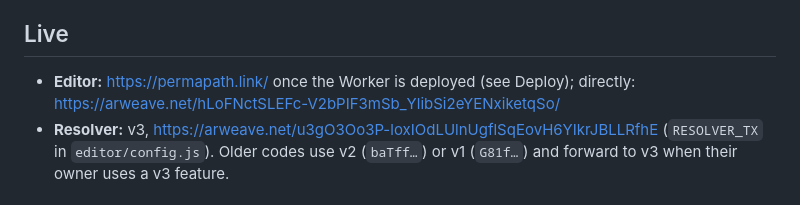
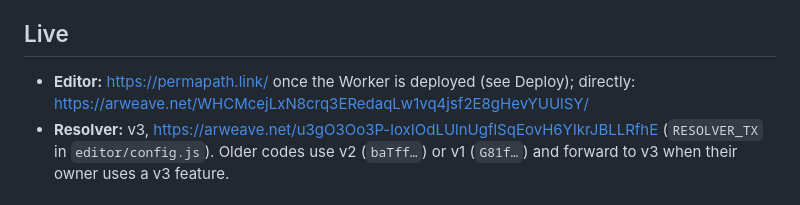
Before and after one commit to aylwardc/PermaPath, a Markdown page: README.md, the part around the change. GitHub-like rendering.

Commit message:
Deploy editor WHCM…; point Worker at it
Co-Authored-By: Claude Opus 5.5 <noreply@anthropic.com>

```diff
--- a/README.md
+++ b/README.md
@@ -9,7 +9,7 @@ registry: just Arweave data items and gateway GraphQL.
 ## Live
 
 - **Editor:** https://permapath.link/ once the Worker is deployed (see Deploy);
-  directly: https://arweave.net/hLoFNctSLEFc-V2bPIF3mSb_YlibSi2eYENxiketqSo/
+  directly: https://arweave.net/WHCMcejLxN8crq3ERedaqLw1vq4jsf2E8gHevYUUlSY/
 - **Resolver:** v3, https://arweave.net/u3gO3Oo3P-loxIOdLUlnUgflSqEovH6YIkrJBLLRfhE
   (`RESOLVER_TX` in `editor/config.js`). Older codes use v2 (`baTff…`) or v1 (`G81f…`)
   and forward to v3 when their owner uses a v3 feature.
```
